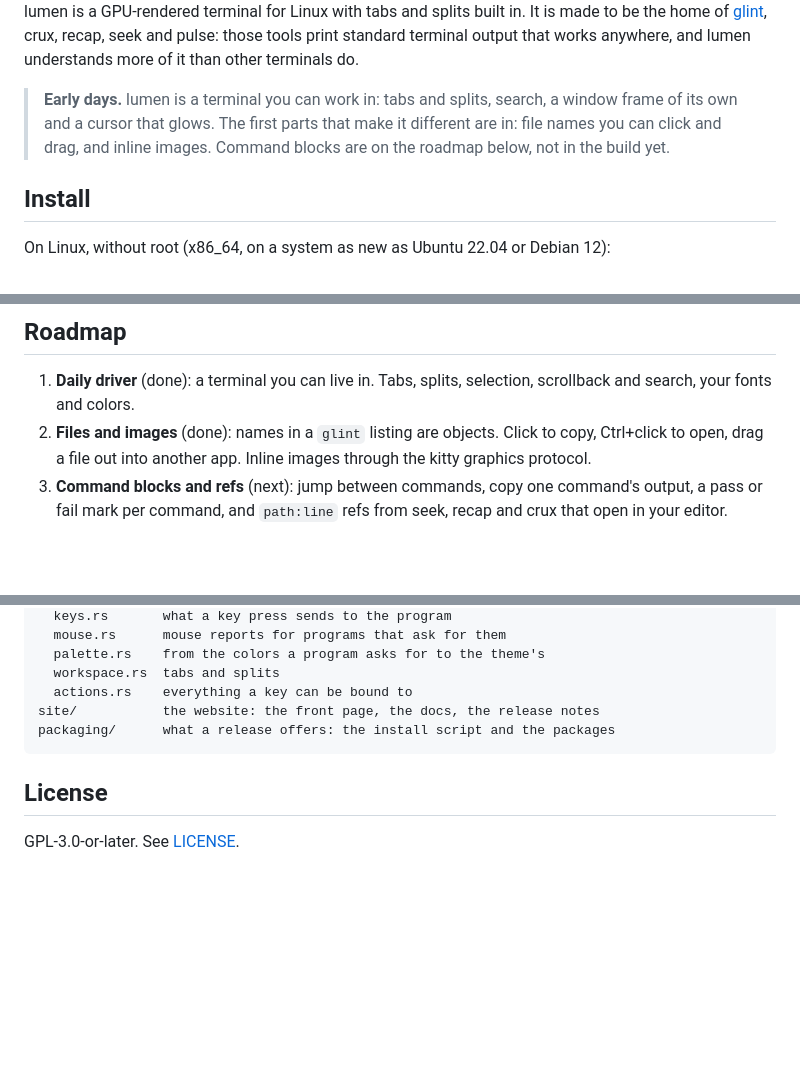
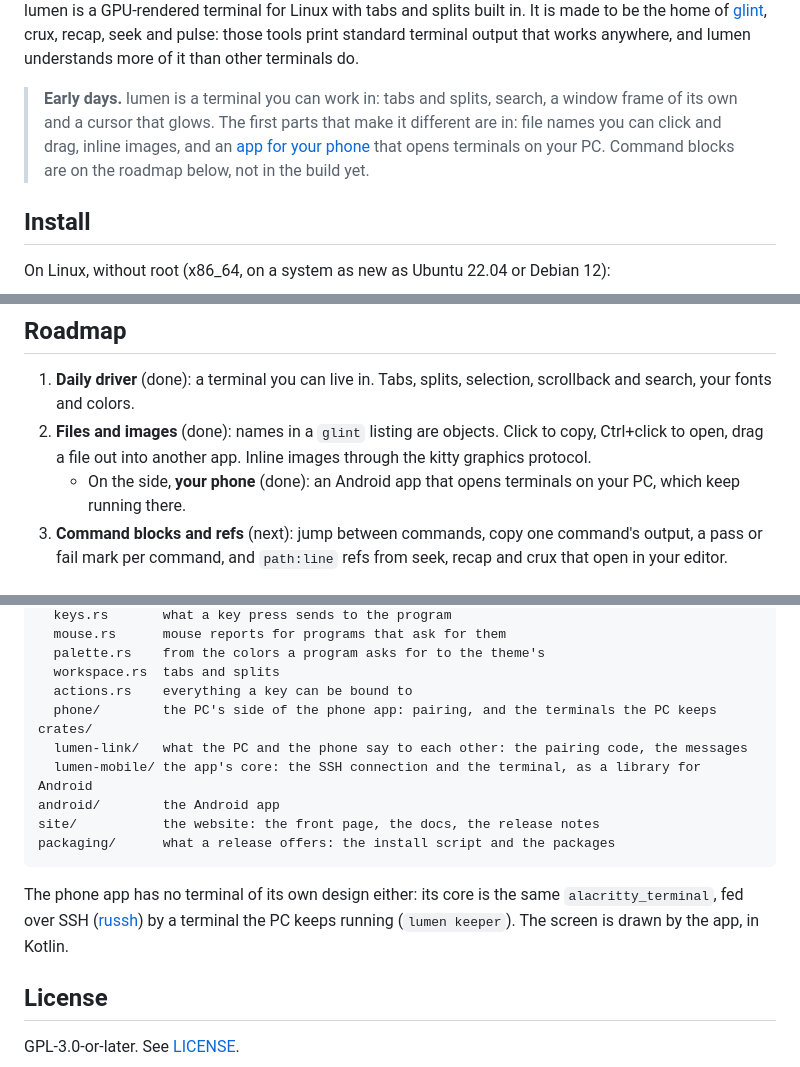
Before and after one commit to Vaspyyy/lumen, a Markdown page: README.md, 3 parts joined by grey strips. GitHub-like rendering; blank space fills up the shorter version.

````diff
--- a/README.md
+++ b/README.md
@@ -14,7 +14,7 @@
 
 lumen is a GPU-rendered terminal for Linux with tabs and splits built in. It is made to be the home of [glint](https://github.com/Vaspyyy/glint), crux, recap, seek and pulse: those tools print standard terminal output that works anywhere, and lumen understands more of it than other terminals do.
 
-> **Early days.** lumen is a terminal you can work in: tabs and splits, search, a window frame of its own and a cursor that glows. The first parts that make it different are in: file names you can click and drag, and inline images. Command blocks are on the roadmap below, not in the build yet.
+> **Early days.** lumen is a terminal you can work in: tabs and splits, search, a window frame of its own and a cursor that glows. The first parts that make it different are in: file names you can click and drag, inline images, and an [app for your phone](#on-your-phone) that opens terminals on your PC. Command blocks are on the roadmap below, not in the build yet.
 
 ## Install
 
@@ -126,6 +147,7 @@ The `[colors]` table has the same shape as Alacritty's (`primary`, `cursor`, `se
 
 1. **Daily driver** (done): a terminal you can live in. Tabs, splits, selection, scrollback and search, your fonts and colors.
 2. **Files and images** (done): names in a `glint` listing are objects. Click to copy, Ctrl+click to open, drag a file out into another app. Inline images through the kitty graphics protocol.
+   - On the side, **your phone** (done): an Android app that opens terminals on your PC, which keep running there.
 3. **Command blocks and refs** (next): jump between commands, copy one command's output, a pass or fail mark per command, and `path:line` refs from seek, recap and crux that open in your editor.
 
 ## How it works
@@ -150,10 +172,17 @@ src/
   palette.rs    from the colors a program asks for to the theme's
   workspace.rs  tabs and splits
   actions.rs    everything a key can be bound to
+  phone/        the PC's side of the phone app: pairing, and the terminals the PC keeps
+crates/
+  lumen-link/   what the PC and the phone say to each other: the pairing code, the messages
+  lumen-mobile/ the app's core: the SSH connection and the terminal, as a library for Android
+android/        the Android app
 site/           the website: the front page, the docs, the release notes
 packaging/      what a release offers: the install script and the packages
 ```
 
+The phone app has no terminal of its own design either: its core is the same `alacritty_terminal`, fed over SSH ([russh](https://crates.io/crates/russh)) by a terminal the PC keeps running (`lumen keeper`). The screen is drawn by the app, in Kotlin.
+
 ## License
 
 GPL-3.0-or-later. See [LICENSE](LICENSE).
````
Also changed, not shown: other parts of README.md (+21 -0 lines), android/README.md (added, +83 -0 lines), assets/phone.png (added), 13 other files.
